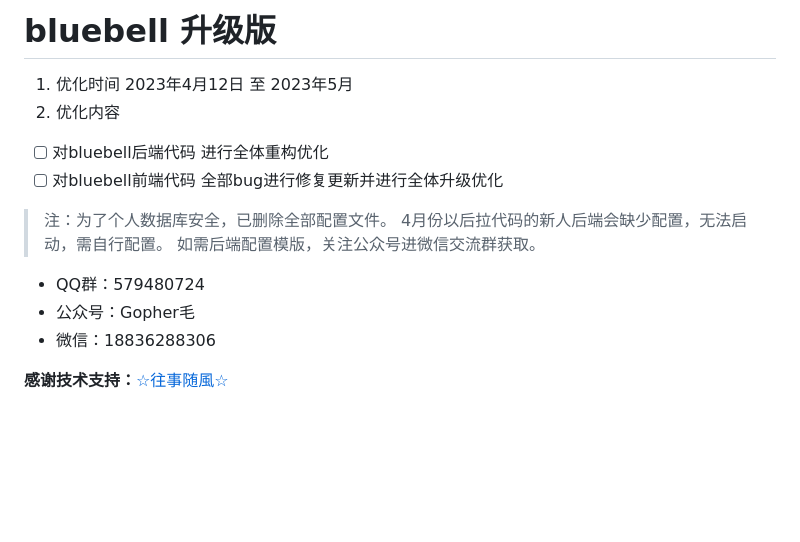
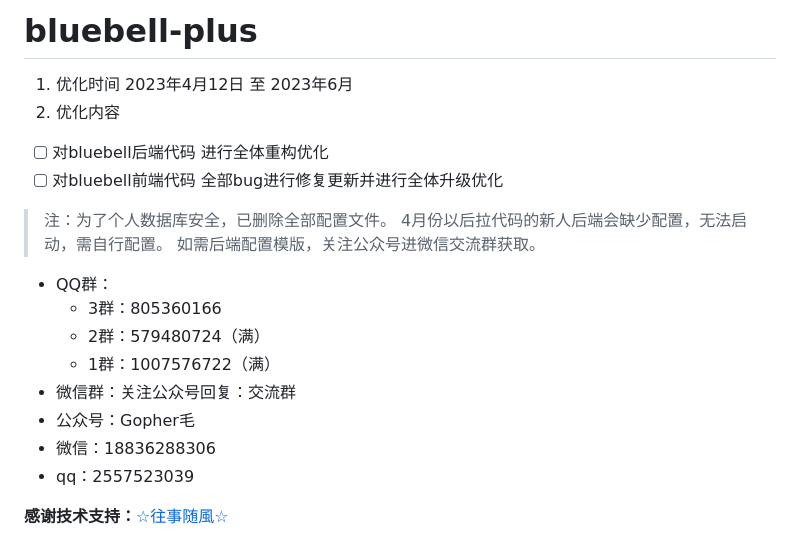
Before and after one commit to mao888/bluebell-plus, a Markdown page: README.md, the part around the change. Drawn GitHub-style; blank space fills up the shorter version.

Commit message:
fix:bluebell-plus README

```diff
--- a/README.md
+++ b/README.md
@@ -1,5 +1,5 @@
-# bluebell 升级版
-1. 优化时间 2023年4月12日 至 2023年5月
+# bluebell-plus
+1. 优化时间 2023年4月12日 至 2023年6月
 2. 优化内容
 - [ ] 对bluebell后端代码 进行全体重构优化
 - [ ] 对bluebell前端代码 全部bug进行修复更新并进行全体升级优化
@@ -7,9 +7,14 @@
 > 4月份以后拉代码的新人后端会缺少配置，无法启动，需自行配置。
 > 如需后端配置模版，关注公众号进微信交流群获取。
 
-- QQ群：579480724
+- QQ群：
+  - 3群：805360166
+  - 2群：579480724（满）
+  - 1群：1007576722（满）
+- 微信群：关注公众号回复：交流群
 - 公众号：Gopher毛
 - 微信：18836288306
+- qq：2557523039
 
 **感谢技术支持：**[☆往事随風☆](https://github.com/china-521)
 
```
